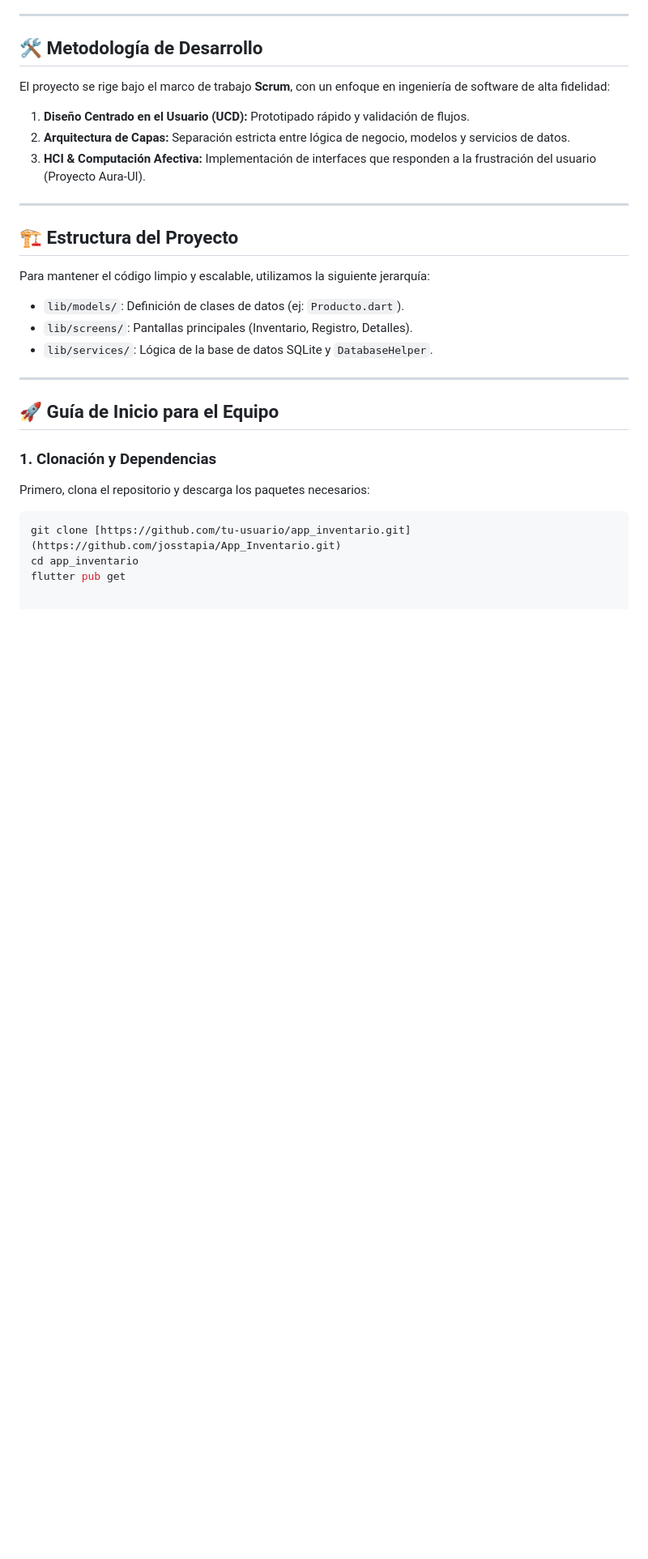
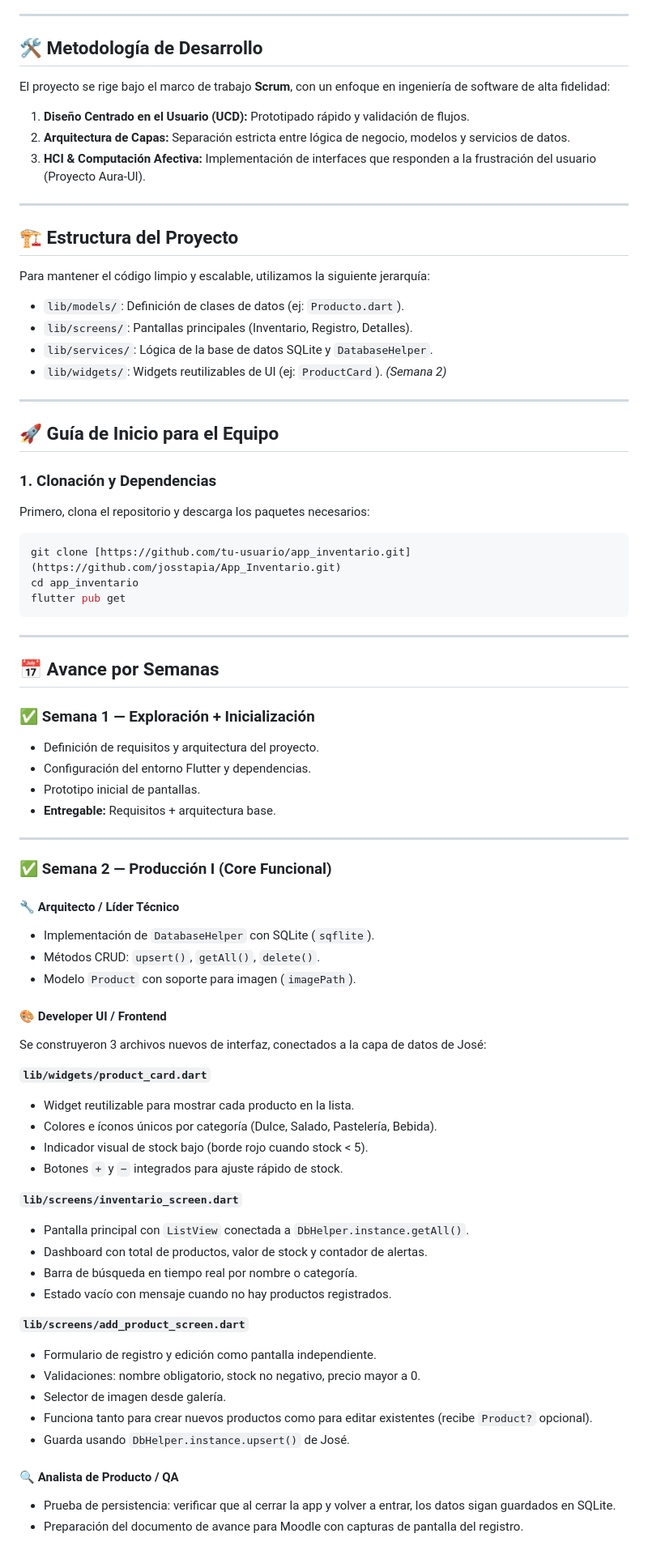
Before and after one commit to josstapia/App_Inventario, a Markdown page: README.md, the part around the change printed below. Shown: that part at 81% size. Drawn GitHub-style; blank space fills up the shorter version.

````diff
--- a/README.md
+++ b/README.md
@@ -47,6 +47,7 @@ Para mantener el código limpio y escalable, utilizamos la siguiente jerarquía:
 * `lib/models/`: Definición de clases de datos (ej: `Producto.dart`).
 * `lib/screens/`: Pantallas principales (Inventario, Registro, Detalles).
 * `lib/services/`: Lógica de la base de datos SQLite y `DatabaseHelper`.
+* `lib/widgets/`: Widgets reutilizables de UI (ej: `ProductCard`). *(Semana 2)*
 
 ---
 
@@ -58,3 +59,49 @@ Primero, clona el repositorio y descarga los paquetes necesarios:
 git clone [https://github.com/tu-usuario/app_inventario.git](https://github.com/josstapia/App_Inventario.git)
 cd app_inventario
 flutter pub get
+```
+
+---
+
+## 📅 Avance por Semanas
+
+### ✅ Semana 1 — Exploración + Inicialización
+- Definición de requisitos y arquitectura del proyecto.
+- Configuración del entorno Flutter y dependencias.
+- Prototipo inicial de pantallas.
+- **Entregable:** Requisitos + arquitectura base.
+
+---
+
+### ✅ Semana 2 — Producción I (Core Funcional)
+
+#### 🔧 Arquitecto / Líder Técnico
+- Implementación de `DatabaseHelper` con SQLite (`sqflite`).
+- Métodos CRUD: `upsert()`, `getAll()`, `delete()`.
+- Modelo `Product` con soporte para imagen (`imagePath`).
+
+#### 🎨 Developer UI / Frontend
+Se construyeron 3 archivos nuevos de interfaz, conectados a la capa de datos de José:
+
+**`lib/widgets/product_card.dart`**
+- Widget reutilizable para mostrar cada producto en la lista.
+- Colores e íconos únicos por categoría (Dulce, Salado, Pastelería, Bebida).
+- Indicador visual de stock bajo (borde rojo cuando stock < 5).
+- Botones `+` y `−` integrados para ajuste rápido de stock.
+
+**`lib/screens/inventario_screen.dart`**
+- Pantalla principal con `ListView` conectada a `DbHelper.instance.getAll()`.
+- Dashboard con total de productos, valor de stock y contador de alertas.
+- Barra de búsqueda en tiempo real por nombre o categoría.
+- Estado vacío con mensaje cuando no hay productos registrados.
+
+**`lib/screens/add_product_screen.dart`**
+- Formulario de registro y edición como pantalla independiente.
+- Validaciones: nombre obligatorio, stock no negativo, precio mayor a 0.
+- Selector de imagen desde galería.
+- Funciona tanto para crear nuevos productos como para editar existentes (recibe `Product?` opcional).
+- Guarda usando `DbHelper.instance.upsert()` de José.
+
+#### 🔍 Analista de Producto / QA
+- Prueba de persistencia: verificar que al cerrar la app y volver a entrar, los datos sigan guardados en SQLite.
+- Preparación del documento de avance para Moodle con capturas de pantalla del registro.
````
Also changed, not shown: other parts of README.md (+2 -2 lines), assets/editar_1.jpeg (added), assets/inicio_1.jpeg (added), assets/registro_1.jpeg (added).
